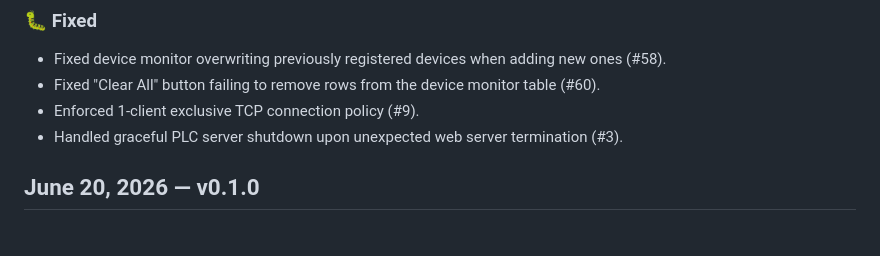
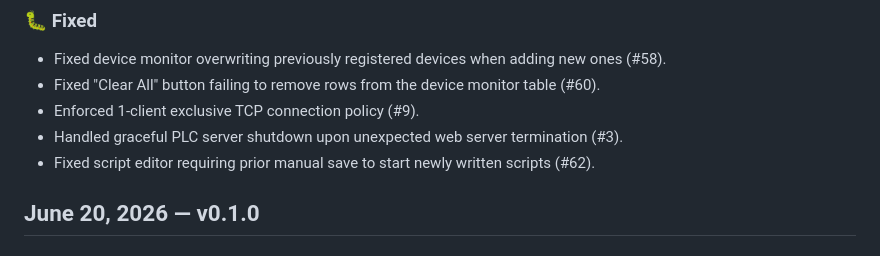
Before and after one commit to euledge/plc-emulator, a Markdown page: CHANGELOG.md, the part around the change. Rendered like a GitHub page.

```diff
--- a/CHANGELOG.md
+++ b/CHANGELOG.md
@@ -27,6 +27,7 @@ All notable changes to PLCEmulator, tracked by release date.
 - Fixed "Clear All" button failing to remove rows from the device monitor table (#60).
 - Enforced 1-client exclusive TCP connection policy (#9).
 - Handled graceful PLC server shutdown upon unexpected web server termination (#3).
+- Fixed script editor requiring prior manual save to start newly written scripts (#62).
 
 ## June 20, 2026 — v0.1.0
 
```
Also changed, not shown: RELEASE_NOTES_v1.0.0.ja.md (+2 -0 lines), RELEASE_NOTES_v1.0.0.md (+1 -0 lines).
